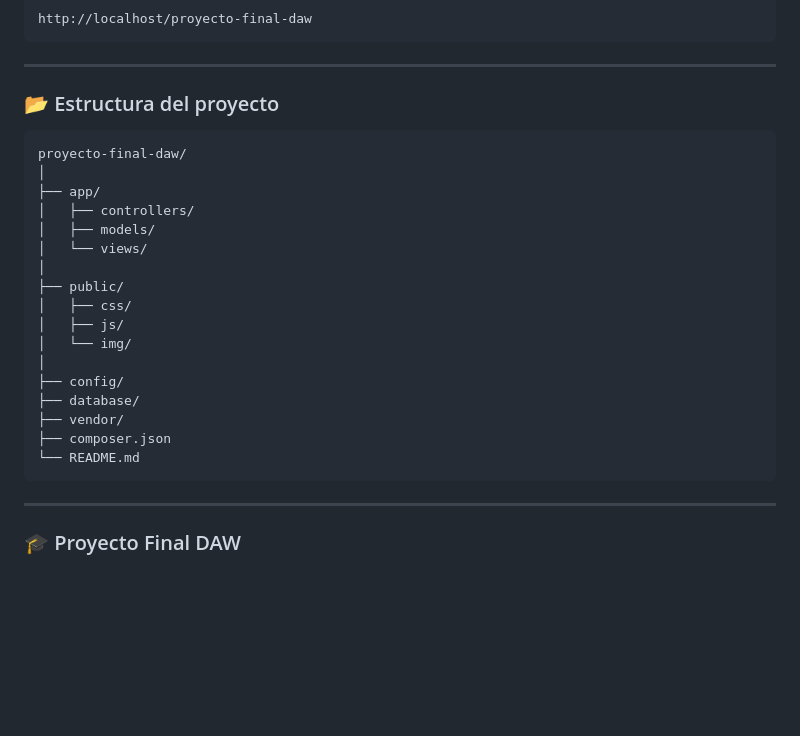
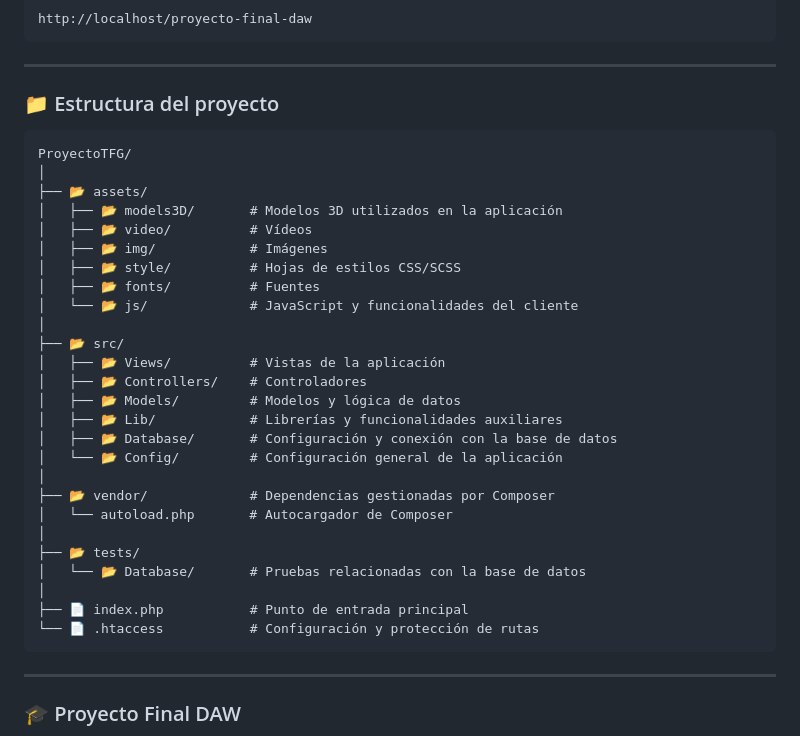
Before and after one commit to EstenoesC4N0V4S/proyecto-final-daw, a Markdown page: README.md, the part around the change. Drawn GitHub-style; blank space fills up the shorter version.

Commit message:
Cambio de la estructura del proyecto

````diff
--- a/README.md
+++ b/README.md
@@ -168,26 +168,35 @@ http://localhost/proyecto-final-daw
 
 ---
 
-### 📂 Estructura del proyecto
+### 📁 Estructura del proyecto
 
 ```text
-proyecto-final-daw/
+ProyectoTFG/
 │
-├── app/
-│   ├── controllers/
-│   ├── models/
-│   └── views/
+├── 📂 assets/
+│   ├── 📂 models3D/       # Modelos 3D utilizados en la aplicación
+│   ├── 📂 video/          # Vídeos
+│   ├── 📂 img/            # Imágenes
+│   ├── 📂 style/          # Hojas de estilos CSS/SCSS
+│   ├── 📂 fonts/          # Fuentes
+│   └── 📂 js/             # JavaScript y funcionalidades del cliente
 │
-├── public/
-│   ├── css/
-│   ├── js/
-│   └── img/
+├── 📂 src/
+│   ├── 📂 Views/          # Vistas de la aplicación
+│   ├── 📂 Controllers/    # Controladores
+│   ├── 📂 Models/         # Modelos y lógica de datos
+│   ├── 📂 Lib/            # Librerías y funcionalidades auxiliares
+│   ├── 📂 Database/       # Configuración y conexión con la base de datos
+│   └── 📂 Config/         # Configuración general de la aplicación
 │
-├── config/
-├── database/
-├── vendor/
-├── composer.json
-└── README.md
+├── 📂 vendor/             # Dependencias gestionadas por Composer
+│   └── autoload.php       # Autocargador de Composer
+│
+├── 📂 tests/
+│   └── 📂 Database/       # Pruebas relacionadas con la base de datos
+│
+├── 📄 index.php           # Punto de entrada principal
+└── 📄 .htaccess           # Configuración y protección de rutas
 ```
 
 ---
````
